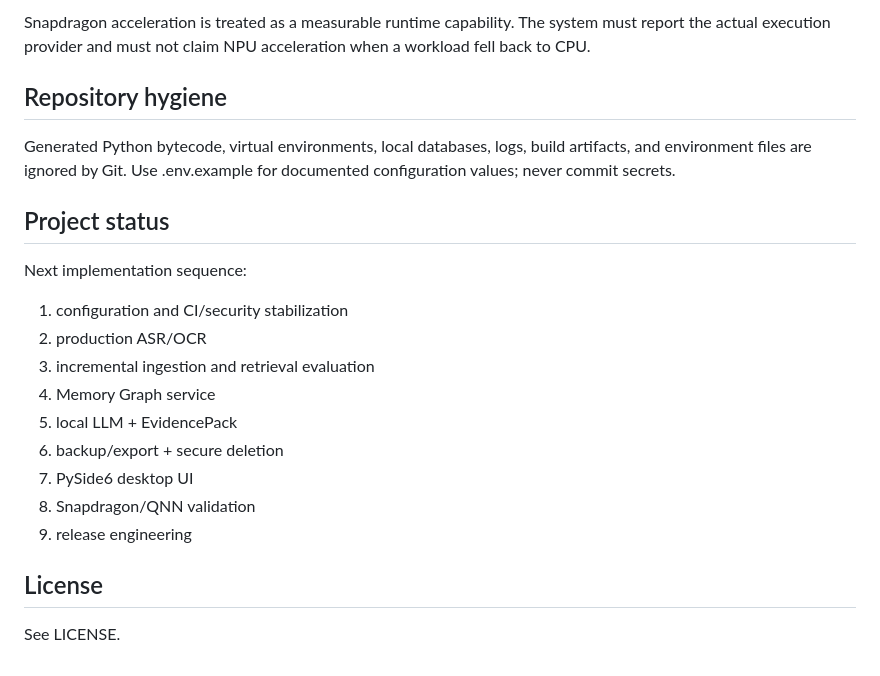
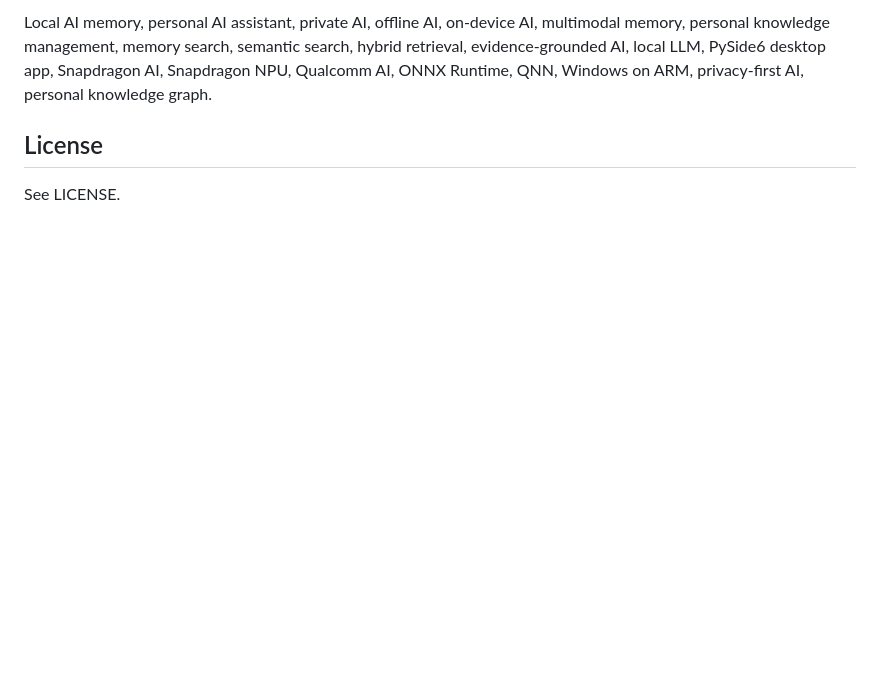
Before and after one commit to rajarathinam274-stack/Reminiscene, a Markdown page: README.md, the part around one of its changes. Rendered like a GitHub page; blank space fills up the shorter version.

```diff
--- a/README.md
+++ b/README.md
@@ -84,23 +145,5 @@ Biometric processing and network-backed enrichment should remain opt-in.
 
-Snapdragon acceleration is treated as a measurable runtime capability. The system must report the actual execution provider and must not claim NPU acceleration when a workload fell back to CPU.
-
-## Repository hygiene
-
-Generated Python bytecode, virtual environments, local databases, logs, build artifacts, and environment files are ignored by Git. Use .env.example for documented configuration values; never commit secrets.
-
-## Project status
-
-Next implementation sequence:
-
-1. configuration and CI/security stabilization
-2. production ASR/OCR
-3. incremental ingestion and retrieval evaluation
-4. Memory Graph service
-5. local LLM + EvidencePack
-6. backup/export + secure deletion
-7. PySide6 desktop UI
-8. Snapdragon/QNN validation
-9. release engineering
+Local AI memory, personal AI assistant, private AI, offline AI, on-device AI, multimodal memory, personal knowledge management, memory search, semantic search, hybrid retrieval, evidence-grounded AI, local LLM, PySide6 desktop app, Snapdragon AI, Snapdragon NPU, Qualcomm AI, ONNX Runtime, QNN, Windows on ARM, privacy-first AI, personal knowledge graph.
 
 ## License
 
```
Also changed, not shown: other parts of README.md (+76 -15 lines).
